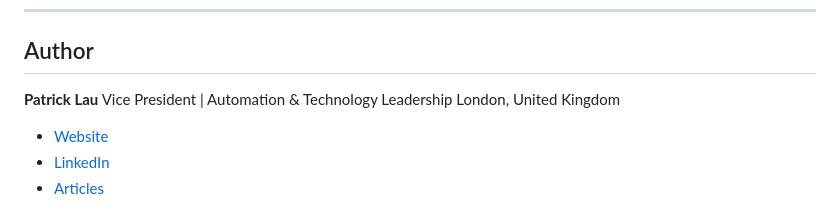
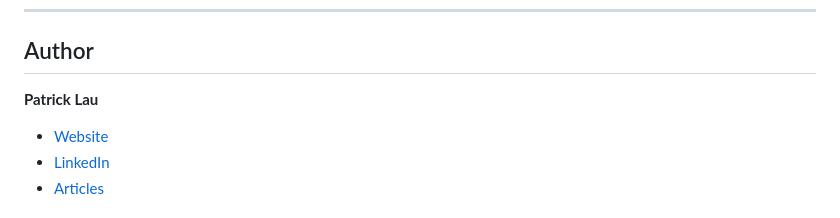
Before and after one commit to ppklau/network_automation_handbook, a Markdown page: README.md, the part around the change. Drawn GitHub-style.

```diff
--- a/README.md
+++ b/README.md
@@ -125,8 +125,6 @@ Contributions are welcome. Please see [CONTRIBUTING.md](CONTRIBUTING.md) for gui
 ## Author
 
 **Patrick Lau**
-Vice President | Automation & Technology Leadership
-London, United Kingdom
 
 - [Website](https://ppklau.github.io/)
 - [LinkedIn](https://www.linkedin.com/in/patricklau001)
```
